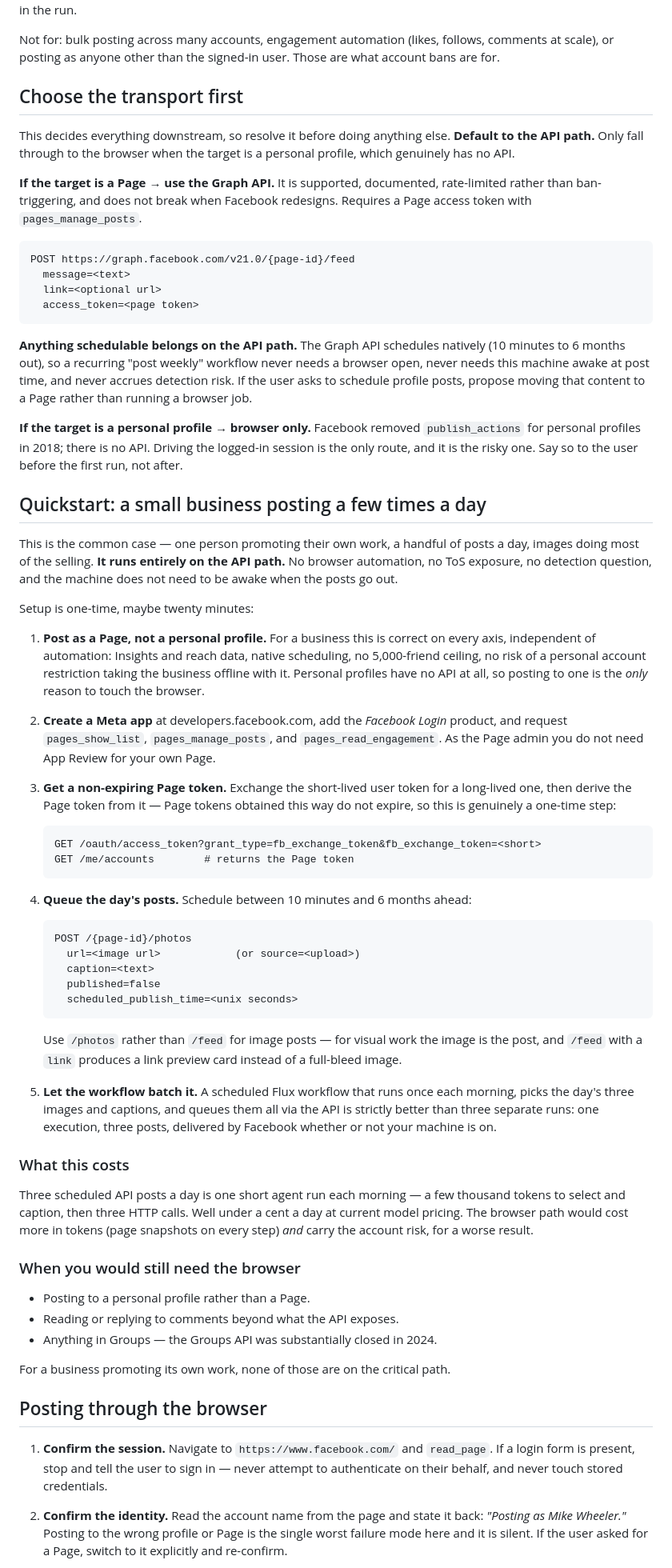
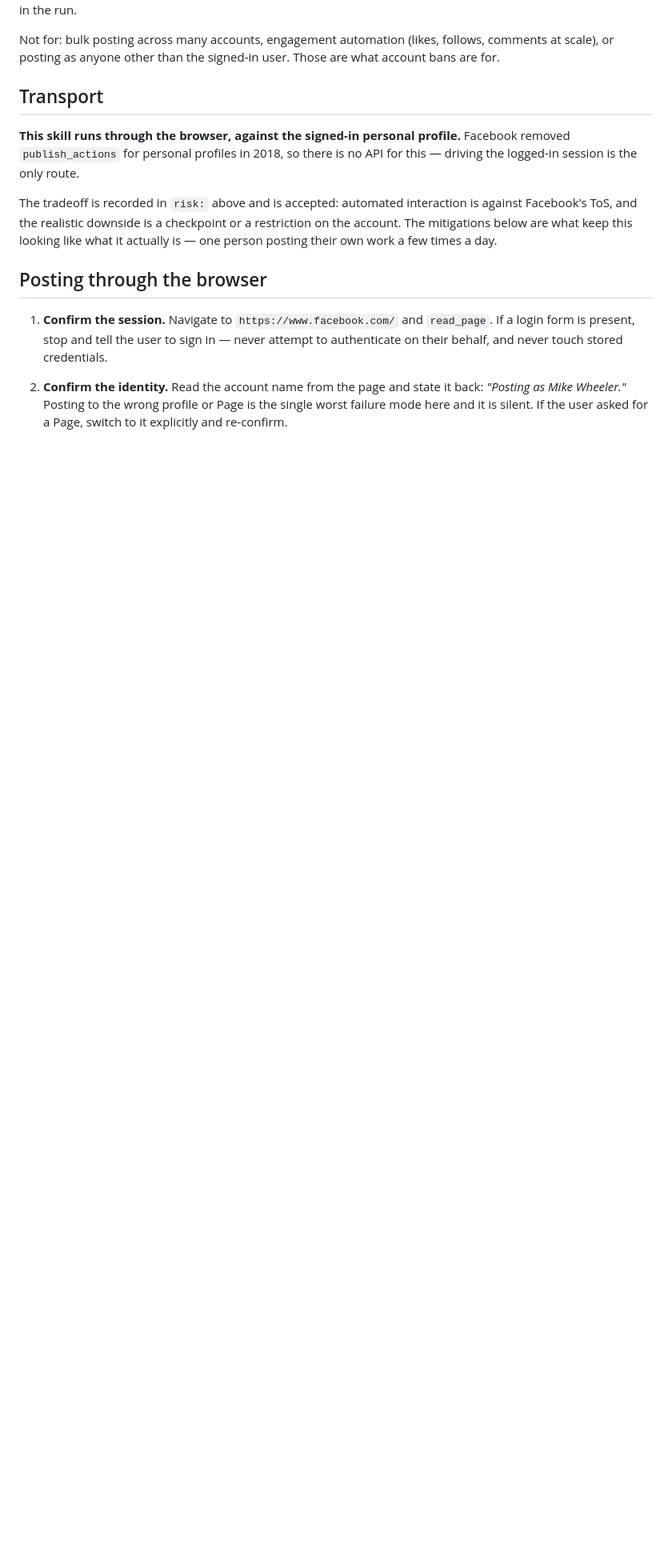
Before and after one commit to mikeisflux/Flux, a Markdown page: data/skills/social-post-facebook.md, the part around one of its changes. Shown at 80% size. Drawn GitHub-style; blank space fills up the shorter version.

Commit message:
Facebook skill: make browser/personal-profile the primary path

````diff
--- a/data/skills/social-post-facebook.md
+++ b/data/skills/social-post-facebook.md
@@ -35,94 +35,17 @@ Not for: bulk posting across many accounts, engagement automation (likes,
 follows, comments at scale), or posting as anyone other than the signed-in
 user. Those are what account bans are for.
 
-## Choose the transport first
+## Transport
 
-This decides everything downstream, so resolve it before doing anything else.
-**Default to the API path.** Only fall through to the browser when the target
-is a personal profile, which genuinely has no API.
+**This skill runs through the browser, against the signed-in personal
+profile.** Facebook removed `publish_actions` for personal profiles in 2018,
+so there is no API for this — driving the logged-in session is the only route.
 
-**If the target is a Page → use the Graph API.** It is supported, documented,
-rate-limited rather than ban-triggering, and does not break when Facebook
-redesigns. Requires a Page access token with `pages_manage_posts`.
-
-```
-POST https://graph.facebook.com/v21.0/{page-id}/feed
-  message=<text>
-  link=<optional url>
-  access_token=<page token>
-```
-
-**Anything schedulable belongs on the API path.** The Graph API schedules
-natively (10 minutes to 6 months out), so a recurring "post weekly" workflow
-never needs a browser open, never needs this machine awake at post time, and
-never accrues detection risk. If the user asks to schedule profile posts,
-propose moving that content to a Page rather than running a browser job.
-
-**If the target is a personal profile → browser only.** Facebook removed
-`publish_actions` for personal profiles in 2018; there is no API. Driving the
-logged-in session is the only route, and it is the risky one. Say so to the
-user before the first run, not after.
-
-## Quickstart: a small business posting a few times a day
-
-This is the common case — one person promoting their own work, a handful of
-posts a day, images doing most of the selling. **It runs entirely on the API
-path.** No browser automation, no ToS exposure, no detection question, and the
-machine does not need to be awake when the posts go out.
-
-Setup is one-time, maybe twenty minutes:
-
-1. **Post as a Page, not a personal profile.** For a business this is correct
-   on every axis, independent of automation: Insights and reach data, native
-   scheduling, no 5,000-friend ceiling, no risk of a personal account
-   restriction taking the business offline with it. Personal profiles have no
-   API at all, so posting to one is the *only* reason to touch the browser.
-
-2. **Create a Meta app** at developers.facebook.com, add the *Facebook Login*
-   product, and request `pages_show_list`, `pages_manage_posts`, and
-   `pages_read_engagement`. As the Page admin you do not need App Review for
-   your own Page.
-
-3. **Get a non-expiring Page token.** Exchange the short-lived user token for a
-   long-lived one, then derive the Page token from it — Page tokens obtained
-   this way do not expire, so this is genuinely a one-time step:
-   ```
-   GET /oauth/access_token?grant_type=fb_exchange_token&fb_exchange_token=<short>
-   GET /me/accounts        # returns the Page token
-   ```
-
-4. **Queue the day's posts.** Schedule between 10 minutes and 6 months ahead:
-   ```
-   POST /{page-id}/photos
-     url=<image url>            (or source=<upload>)
-     caption=<text>
-     published=false
-     scheduled_publish_time=<unix seconds>
-   ```
-   Use `/photos` rather than `/feed` for image posts — for visual work the
-   image is the post, and `/feed` with a `link` produces a link preview card
-   instead of a full-bleed image.
-
-5. **Let the workflow batch it.** A scheduled Flux workflow that runs once each
-   morning, picks the day's three images and captions, and queues them all via
-   the API is strictly better than three separate runs: one execution, three
-   posts, delivered by Facebook whether or not your machine is on.
-
-### What this costs
-
-Three scheduled API posts a day is one short agent run each morning — a few
-thousand tokens to select and caption, then three HTTP calls. Well under a
-cent a day at current model pricing. The browser path would cost more in
-tokens (page snapshots on every step) *and* carry the account risk, for a
-worse result.
-
-### When you would still need the browser
-
-- Posting to a personal profile rather than a Page.
-- Reading or replying to comments beyond what the API exposes.
-- Anything in Groups — the Groups API was substantially closed in 2024.
-
-For a business promoting its own work, none of those are on the critical path.
+The tradeoff is recorded in `risk:` above and is accepted: automated
+interaction is against Facebook's ToS, and the realistic downside is a
+checkpoint or a restriction on the account. The mitigations below are what
+keep this looking like what it actually is — one person posting their own work
+a few times a day.
 
 ## Posting through the browser
 
````
Also changed, not shown: other parts of data/skills/social-post-facebook.md (+20 -5 lines).
